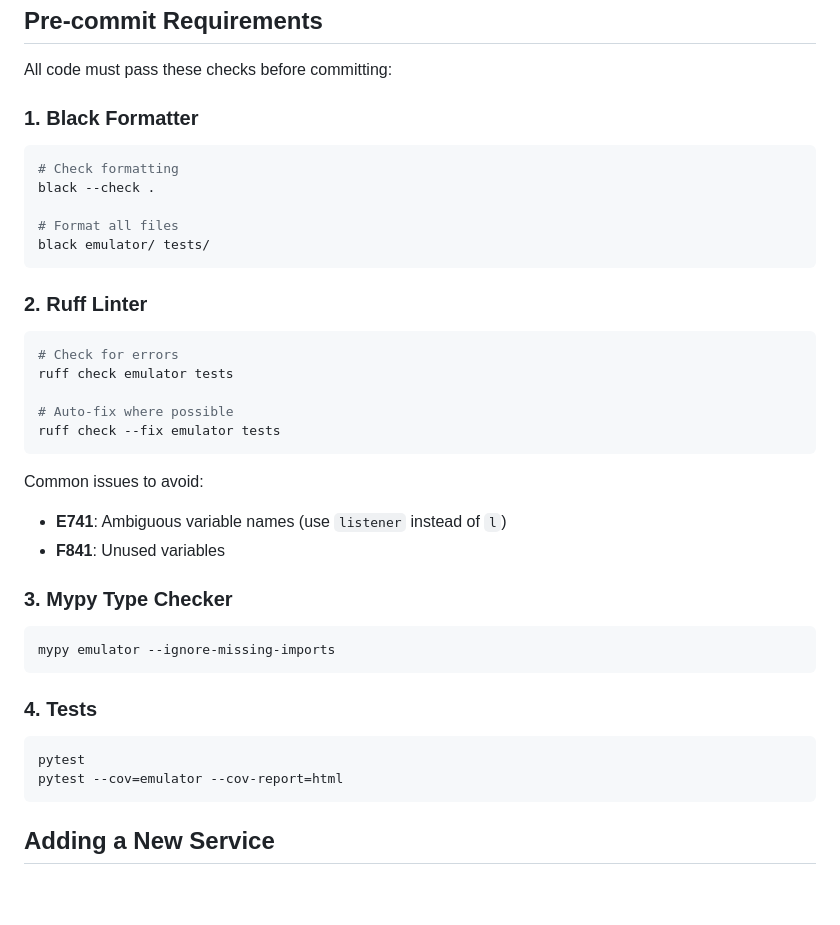
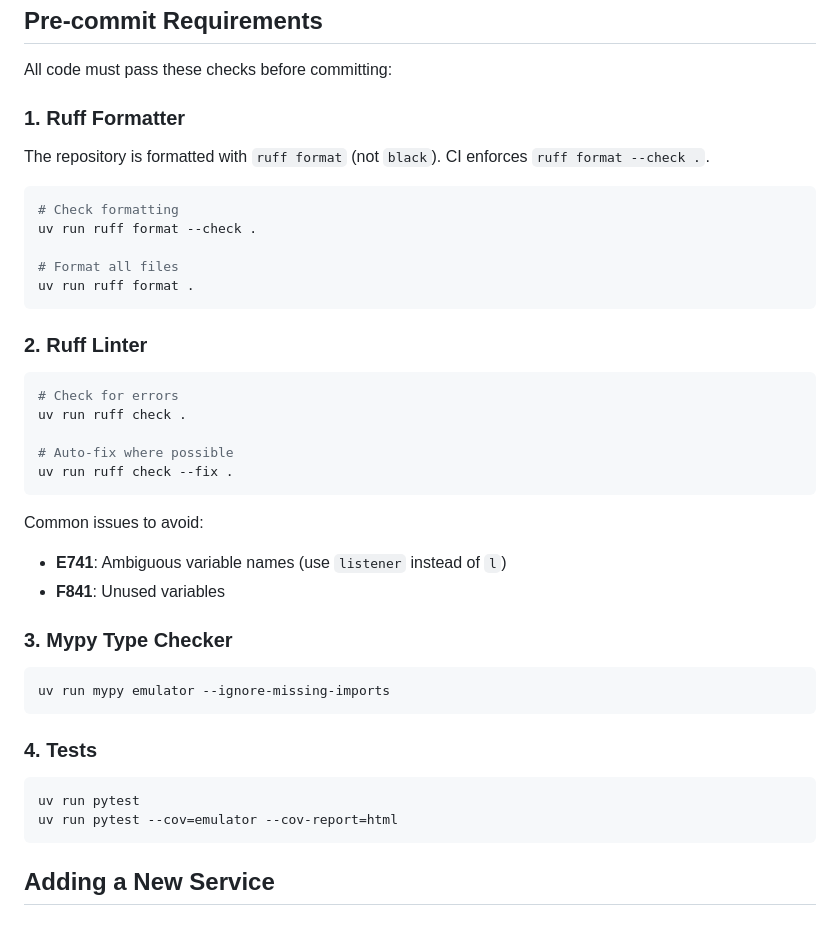
Before and after one commit to waldur/openstack-emulator, a Markdown page: docs/development.md, the part around the change. GitHub-like rendering; blank space fills up the shorter version.

````diff
--- a/docs/development.md
+++ b/docs/development.md
@@ -24,24 +24,27 @@ pip install -e ".[dev]"
 
 All code must pass these checks before committing:
 
-### 1. Black Formatter
+### 1. Ruff Formatter
+
+The repository is formatted with `ruff format` (not `black`). CI enforces
+`ruff format --check .`.
 
 ```bash
 # Check formatting
-black --check .
+uv run ruff format --check .
 
 # Format all files
-black emulator/ tests/
+uv run ruff format .
 ```
 
 ### 2. Ruff Linter
 
 ```bash
 # Check for errors
-ruff check emulator tests
+uv run ruff check .
 
 # Auto-fix where possible
-ruff check --fix emulator tests
+uv run ruff check --fix .
 ```
 
 Common issues to avoid:
@@ -51,14 +54,14 @@ Common issues to avoid:
 ### 3. Mypy Type Checker
 
 ```bash
-mypy emulator --ignore-missing-imports
+uv run mypy emulator --ignore-missing-imports
 ```
 
 ### 4. Tests
 
 ```bash
-pytest
-pytest --cov=emulator --cov-report=html
+uv run pytest
+uv run pytest --cov=emulator --cov-report=html
 ```
 
 ## Adding a New Service
````
Also changed, not shown: CLAUDE.md (+10 -5 lines).
